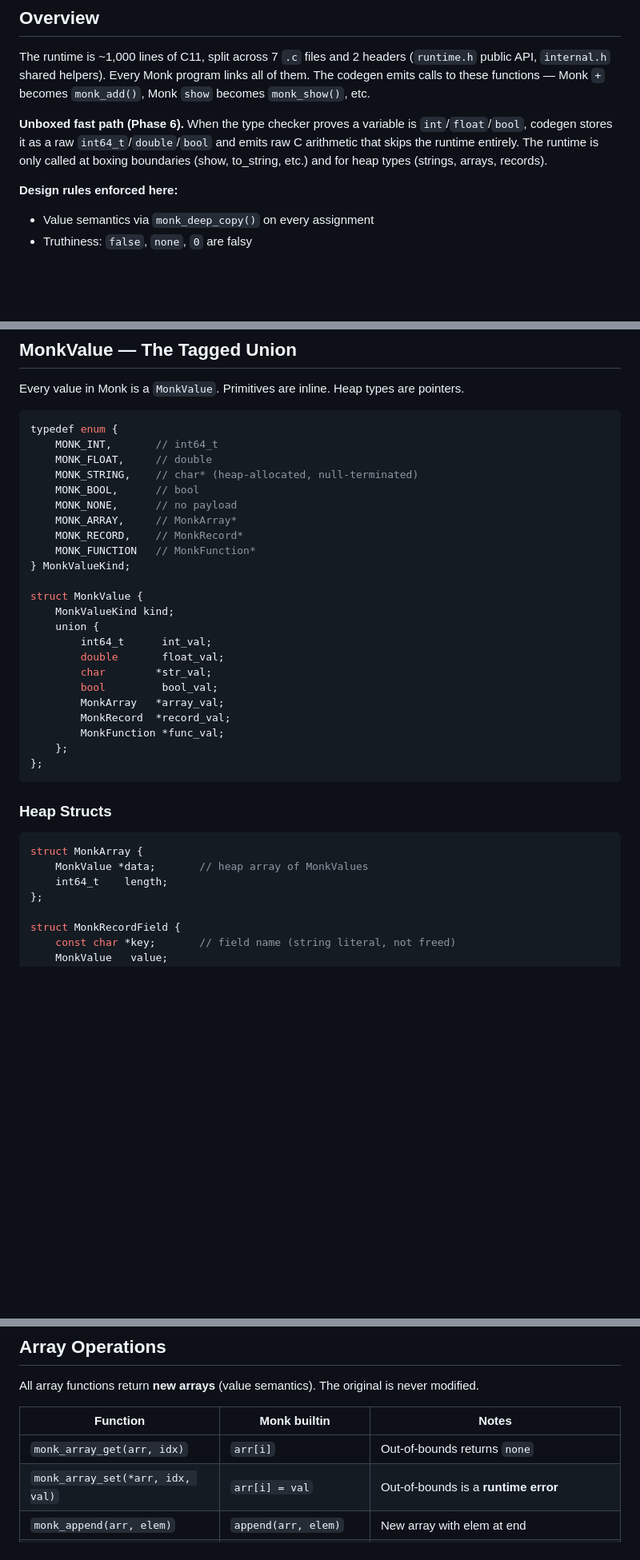
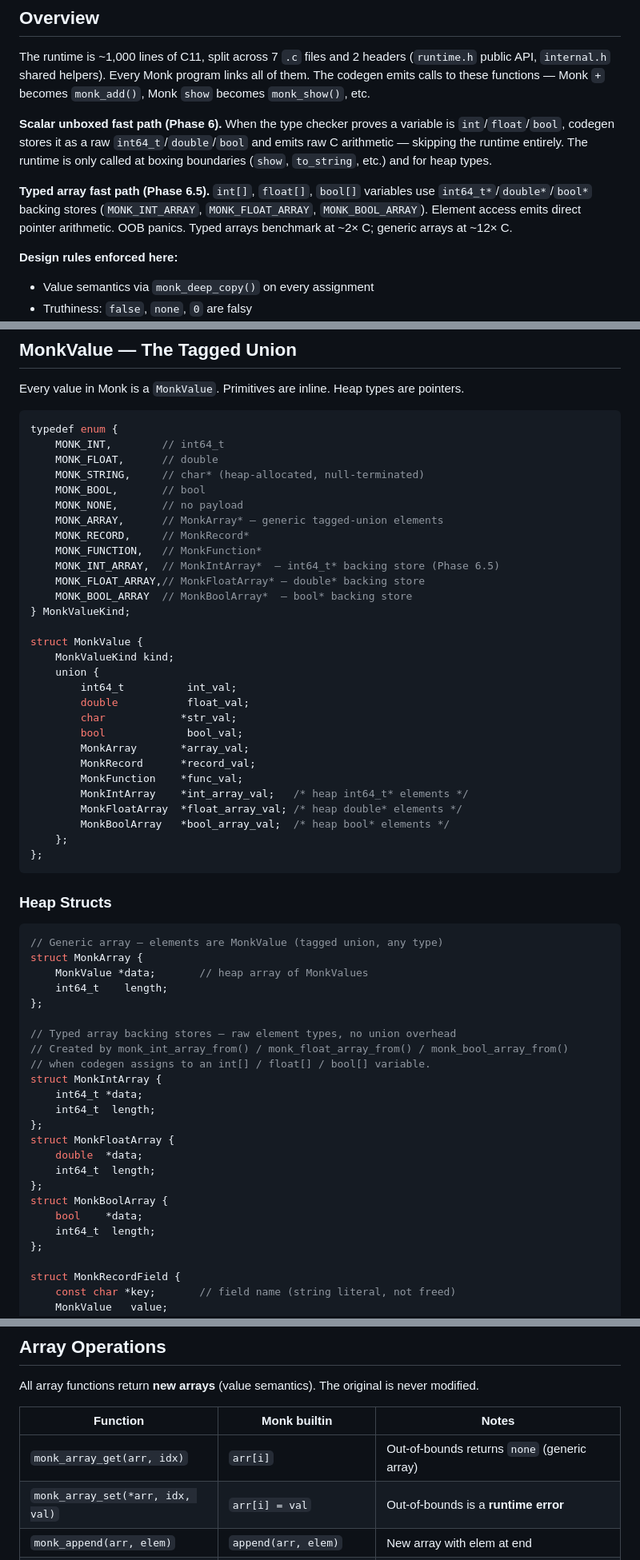
Before and after one commit to monkfromearth/monk-lang, a Markdown page: spec/C_RUNTIME.md, 3 parts joined by grey strips. Shown at 80% size. Drawn GitHub-style; blank space fills up the shorter version.

````diff
--- a/spec/C_RUNTIME.md
+++ b/spec/C_RUNTIME.md
@@ -9,7 +9,9 @@
 
 The runtime is ~1,000 lines of C11, split across 7 `.c` files and 2 headers (`runtime.h` public API, `internal.h` shared helpers). Every Monk program links all of them. The codegen emits calls to these functions — Monk `+` becomes `monk_add()`, Monk `show` becomes `monk_show()`, etc.
 
-**Unboxed fast path (Phase 6).** When the type checker proves a variable is `int`/`float`/`bool`, codegen stores it as a raw `int64_t`/`double`/`bool` and emits raw C arithmetic that skips the runtime entirely. The runtime is only called at boxing boundaries (show, to_string, etc.) and for heap types (strings, arrays, records).
+**Scalar unboxed fast path (Phase 6).** When the type checker proves a variable is `int`/`float`/`bool`, codegen stores it as a raw `int64_t`/`double`/`bool` and emits raw C arithmetic — skipping the runtime entirely. The runtime is only called at boxing boundaries (`show`, `to_string`, etc.) and for heap types.
+
+**Typed array fast path (Phase 6.5).** `int[]`, `float[]`, `bool[]` variables use `int64_t*`/`double*`/`bool*` backing stores (`MONK_INT_ARRAY`, `MONK_FLOAT_ARRAY`, `MONK_BOOL_ARRAY`). Element access emits direct pointer arithmetic. OOB panics. Typed arrays benchmark at ~2× C; generic arrays at ~12× C.
 
 **Design rules enforced here:**
 - Value semantics via `monk_deep_copy()` on every assignment
@@ -27,26 +29,32 @@ Every value in Monk is a `MonkValue`. Primitives are inline. Heap types are poin
 
 ```c
 typedef enum {
-    MONK_INT,       // int64_t
-    MONK_FLOAT,     // double
-    MONK_STRING,    // char* (heap-allocated, null-terminated)
-    MONK_BOOL,      // bool
-    MONK_NONE,      // no payload
-    MONK_ARRAY,     // MonkArray*
-    MONK_RECORD,    // MonkRecord*
-    MONK_FUNCTION   // MonkFunction*
+    MONK_INT,        // int64_t
+    MONK_FLOAT,      // double
+    MONK_STRING,     // char* (heap-allocated, null-terminated)
+    MONK_BOOL,       // bool
+    MONK_NONE,       // no payload
+    MONK_ARRAY,      // MonkArray* — generic tagged-union elements
+    MONK_RECORD,     // MonkRecord*
+    MONK_FUNCTION,   // MonkFunction*
+    MONK_INT_ARRAY,  // MonkIntArray*  — int64_t* backing store (Phase 6.5)
+    MONK_FLOAT_ARRAY,// MonkFloatArray* — double* backing store
+    MONK_BOOL_ARRAY  // MonkBoolArray*  — bool* backing store
 } MonkValueKind;
 
 struct MonkValue {
     MonkValueKind kind;
     union {
-        int64_t      int_val;
-        double       float_val;
-        char        *str_val;
-        bool         bool_val;
-        MonkArray   *array_val;
-        MonkRecord  *record_val;
-        MonkFunction *func_val;
+        int64_t          int_val;
+        double           float_val;
+        char            *str_val;
+        bool             bool_val;
+        MonkArray       *array_val;
+        MonkRecord      *record_val;
+        MonkFunction    *func_val;
+        MonkIntArray    *int_array_val;   /* heap int64_t* elements */
+        MonkFloatArray  *float_array_val; /* heap double* elements */
+        MonkBoolArray   *bool_array_val;  /* heap bool* elements */
     };
 };
 ```
@@ -54,9 +62,26 @@ struct MonkValue {
 ### Heap Structs
 
 ```c
+// Generic array — elements are MonkValue (tagged union, any type)
 struct MonkArray {
     MonkValue *data;       // heap array of MonkValues
     int64_t    length;
+};
+
+// Typed array backing stores — raw element types, no union overhead
+// Created by monk_int_array_from() / monk_float_array_from() / monk_bool_array_from()
+// when codegen assigns to an int[] / float[] / bool[] variable.
+struct MonkIntArray {
+    int64_t *data;
+    int64_t  length;
+};
+struct MonkFloatArray {
+    double  *data;
+    int64_t  length;
+};
+struct MonkBoolArray {
+    bool    *data;
+    int64_t  length;
 };
 
 struct MonkRecordField {
@@ -206,7 +231,7 @@ All array functions return **new arrays** (value semantics). The original is nev
 
 | Function | Monk builtin | Notes |
 |----------|-------------|-------|
-| `monk_array_get(arr, idx)` | `arr[i]` | Out-of-bounds returns `none` |
+| `monk_array_get(arr, idx)` | `arr[i]` | Out-of-bounds returns `none` (generic array) |
 | `monk_array_set(*arr, idx, val)` | `arr[i] = val` | Out-of-bounds is a **runtime error** |
 | `monk_append(arr, elem)` | `append(arr, elem)` | New array with elem at end |
 | `monk_prepend(arr, elem)` | `prepend(arr, elem)` | New array with elem at start |
````
Also changed, not shown: other parts of spec/C_RUNTIME.md (+25 -0 lines), .claude/rules/spec-doc-sync.md (+3 -0 lines), spec/QUICK_REFERENCE.md (+20 -6 lines).
